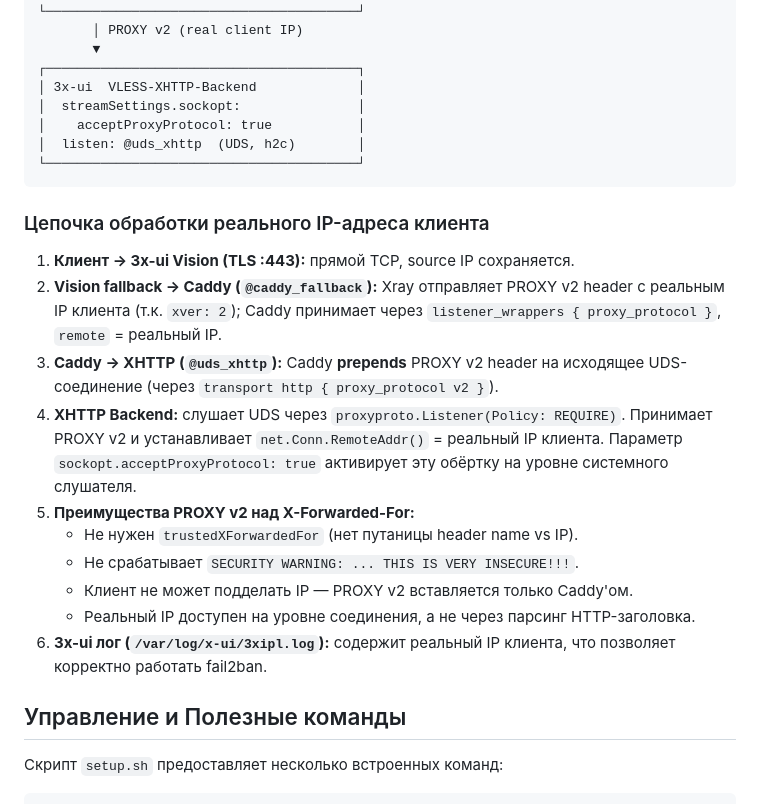
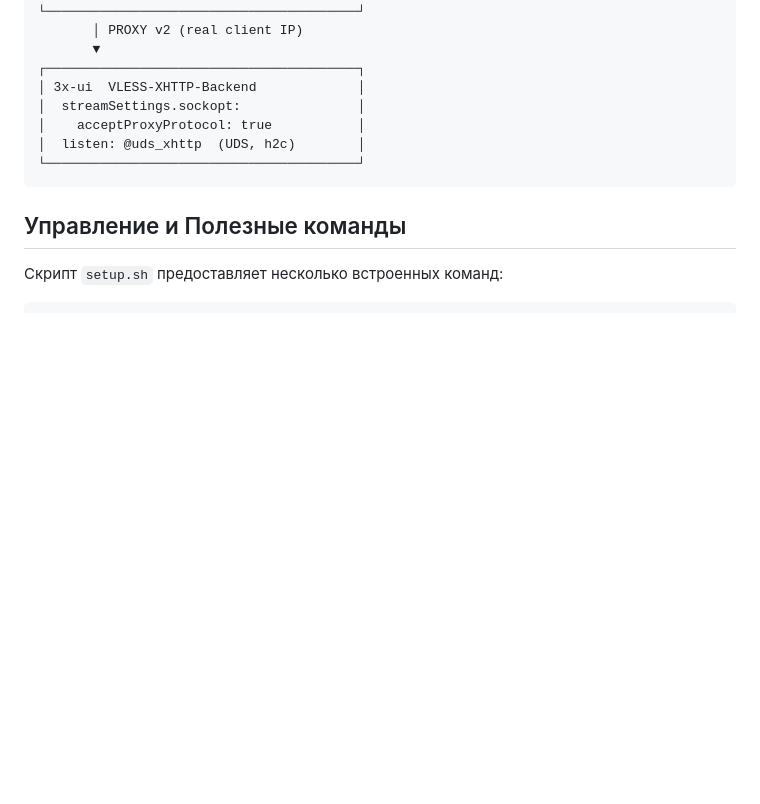
Before and after one commit to w3struk/serv, a Markdown page: README.md, the part around the change. Drawn GitHub-style; blank space fills up the shorter version.

````diff
--- a/README.md
+++ b/README.md
@@ -120,19 +120,6 @@ cd /opt && git clone https://github.com/w3struk/serv && cd /serv
 └────────────────────────────────────────┘
 ```
 
-### Цепочка обработки реального IP-адреса клиента
-
-1. **Клиент → 3x-ui Vision (TLS :443):** прямой TCP, source IP сохраняется.
-2. **Vision fallback → Caddy (`@caddy_fallback`):** Xray отправляет PROXY v2 header с реальным IP клиента (т.к. `xver: 2`); Caddy принимает через `listener_wrappers { proxy_protocol }`, `remote` = реальный IP.
-3. **Caddy → XHTTP (`@uds_xhttp`):** Caddy **prepends** PROXY v2 header на исходящее UDS-соединение (через `transport http { proxy_protocol v2 }`).
-4. **XHTTP Backend:** слушает UDS через `proxyproto.Listener(Policy: REQUIRE)`. Принимает PROXY v2 и устанавливает `net.Conn.RemoteAddr()` = реальный IP клиента. Параметр `sockopt.acceptProxyProtocol: true` активирует эту обёртку на уровне системного слушателя.
-5. **Преимущества PROXY v2 над X-Forwarded-For:**
-   - Не нужен `trustedXForwardedFor` (нет путаницы header name vs IP).
-   - Не срабатывает `SECURITY WARNING: ... THIS IS VERY INSECURE!!!`.
-   - Клиент не может подделать IP — PROXY v2 вставляется только Caddy'ом.
-   - Реальный IP доступен на уровне соединения, а не через парсинг HTTP-заголовка.
-6. **3x-ui лог (`/var/log/x-ui/3xipl.log`):** содержит реальный IP клиента, что позволяет корректно работать fail2ban.
-
 ## Управление и Полезные команды
 
 Скрипт `setup.sh` предоставляет несколько встроенных команд:
````
